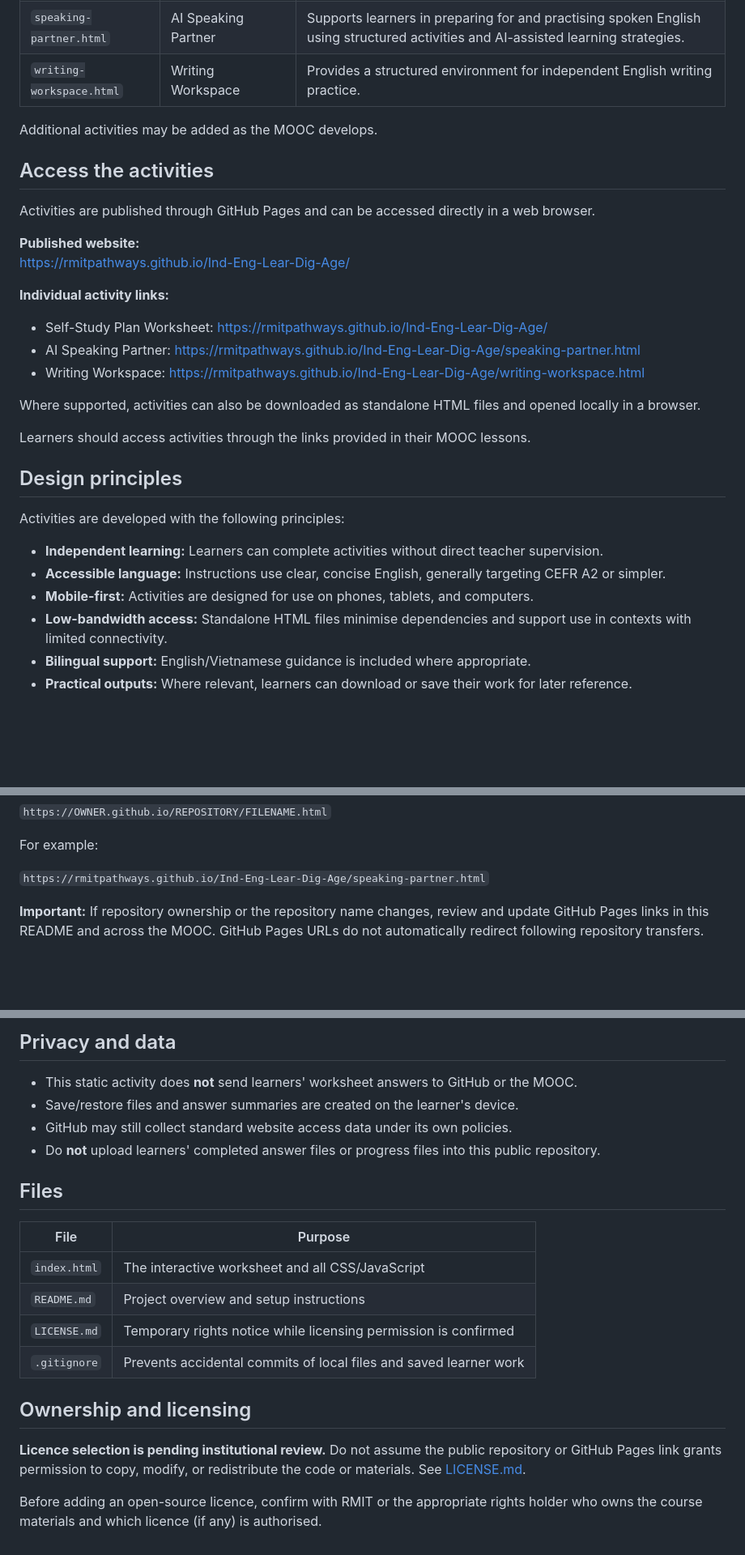
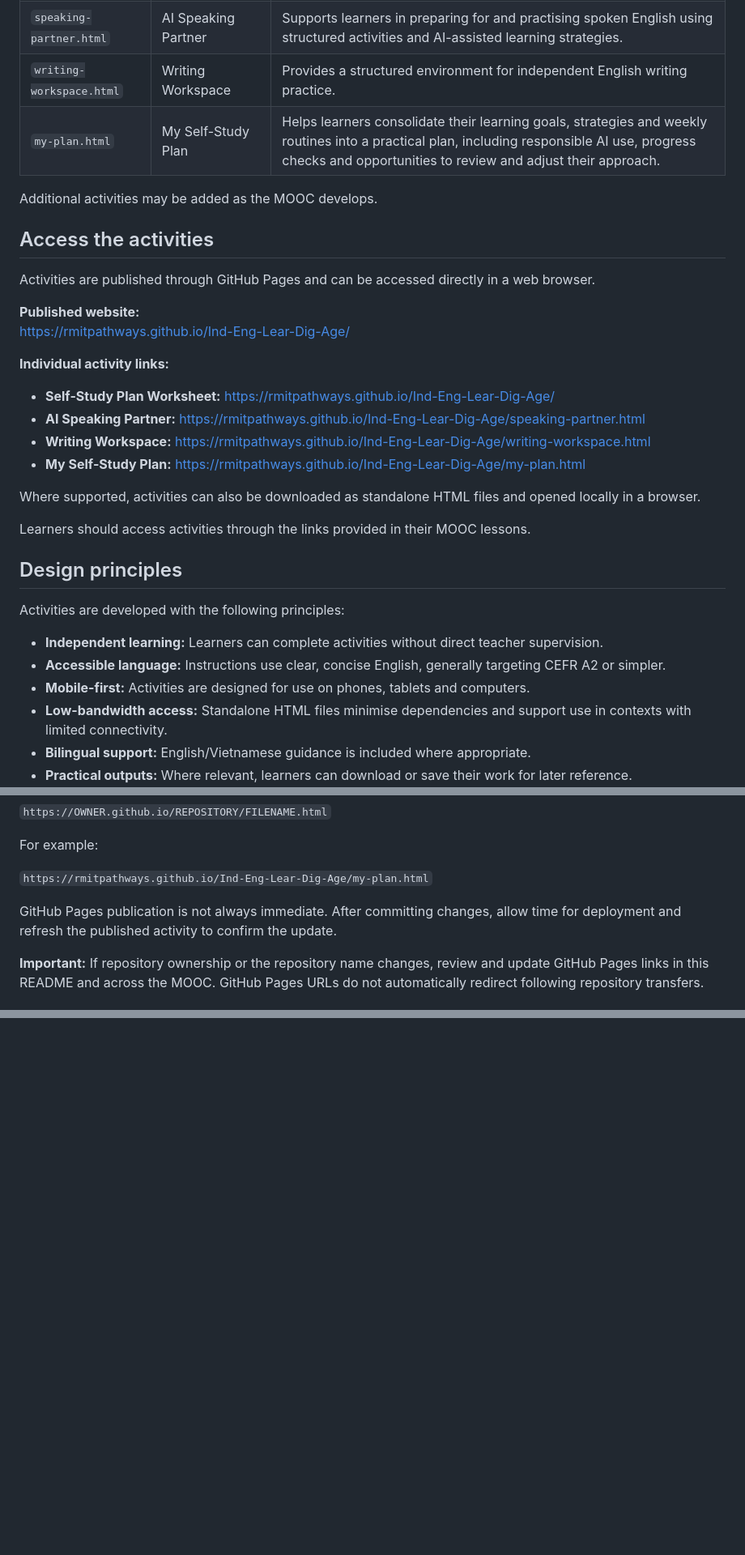
Before and after one commit to RMITPathways/Ind-Eng-Lear-Dig-Age, a Markdown page: README.md, 3 parts joined by grey strips. Shown at 81% size. Drawn GitHub-style; blank space fills up the shorter version.

```diff
--- a/README.md
+++ b/README.md
@@ -11,6 +11,7 @@ These activities support learners in developing independent English learning str
 | `index.html` | Self-Study Plan Worksheet | Helps learners identify priorities, set goals, assess available resources, and develop a realistic English learning routine. |
 | `speaking-partner.html` | AI Speaking Partner | Supports learners in preparing for and practising spoken English using structured activities and AI-assisted learning strategies. |
 | `writing-workspace.html` | Writing Workspace | Provides a structured environment for independent English writing practice. |
+| `my-plan.html` | My Self-Study Plan | Helps learners consolidate their learning goals, strategies and weekly routines into a practical plan, including responsible AI use, progress checks and opportunities to review and adjust their approach. |
 
 Additional activities may be added as the MOOC develops.
 
@@ -23,9 +24,10 @@ https://rmitpathways.github.io/Ind-Eng-Lear-Dig-Age/
 
 **Individual activity links:**
 
-- Self-Study Plan Worksheet: https://rmitpathways.github.io/Ind-Eng-Lear-Dig-Age/
-- AI Speaking Partner: https://rmitpathways.github.io/Ind-Eng-Lear-Dig-Age/speaking-partner.html
-- Writing Workspace: https://rmitpathways.github.io/Ind-Eng-Lear-Dig-Age/writing-workspace.html
+- **Self-Study Plan Worksheet:** https://rmitpathways.github.io/Ind-Eng-Lear-Dig-Age/
+- **AI Speaking Partner:** https://rmitpathways.github.io/Ind-Eng-Lear-Dig-Age/speaking-partner.html
+- **Writing Workspace:** https://rmitpathways.github.io/Ind-Eng-Lear-Dig-Age/writing-workspace.html
+- **My Self-Study Plan:** https://rmitpathways.github.io/Ind-Eng-Lear-Dig-Age/my-plan.html
 
 Where supported, activities can also be downloaded as standalone HTML files and opened locally in a browser.
 
@@ -37,7 +39,7 @@ Activities are developed with the following principles:
 
 - **Independent learning:** Learners can complete activities without direct teacher supervision.
 - **Accessible language:** Instructions use clear, concise English, generally targeting CEFR A2 or simpler.
-- **Mobile-first:** Activities are designed for use on phones, tablets, and computers.
+- **Mobile-first:** Activities are designed for use on phones, tablets and computers.
 - **Low-bandwidth access:** Standalone HTML files minimise dependencies and support use in contexts with limited connectivity.
 - **Bilingual support:** English/Vietnamese guidance is included where appropriate.
 - **Practical outputs:** Where relevant, learners can download or save their work for later reference.
@@ -114,7 +130,9 @@ New HTML files can normally be accessed using:
 
 For example:
 
-`https://rmitpathways.github.io/Ind-Eng-Lear-Dig-Age/speaking-partner.html`
+`https://rmitpathways.github.io/Ind-Eng-Lear-Dig-Age/my-plan.html`
+
+GitHub Pages publication is not always immediate. After committing changes, allow time for deployment and refresh the published activity to confirm the update.
 
 **Important:** If repository ownership or the repository name changes, review and update GitHub Pages links in this README and across the MOOC. GitHub Pages URLs do not automatically redirect following repository transfers.
 
@@ -193,21 +149,0 @@ Changes to the worksheet's saved-progress structure should preserve compatibilit
-## Privacy and data
-
-- This static activity does **not** send learners' worksheet answers to GitHub or the MOOC.
-- Save/restore files and answer summaries are created on the learner's device.
-- GitHub may still collect standard website access data under its own policies.
-- Do **not** upload learners' completed answer files or progress files into this public repository.
-
-## Files
-
-| File | Purpose |
-| --- | --- |
-| `index.html` | The interactive worksheet and all CSS/JavaScript |
-| `README.md` | Project overview and setup instructions |
-| `LICENSE.md` | Temporary rights notice while licensing permission is confirmed |
-| `.gitignore` | Prevents accidental commits of local files and saved learner work |
-
-## Ownership and licensing
-
-**Licence selection is pending institutional review.** Do not assume the public repository or GitHub Pages link grants permission to copy, modify, or redistribute the code or materials. See [LICENSE.md](LICENSE.md).
-
-Before adding an open-source licence, confirm with RMIT or the appropriate rights holder who owns the course materials and which licence (if any) is authorised.
```
Also changed, not shown: other parts of README.md (+17 -64 lines).
